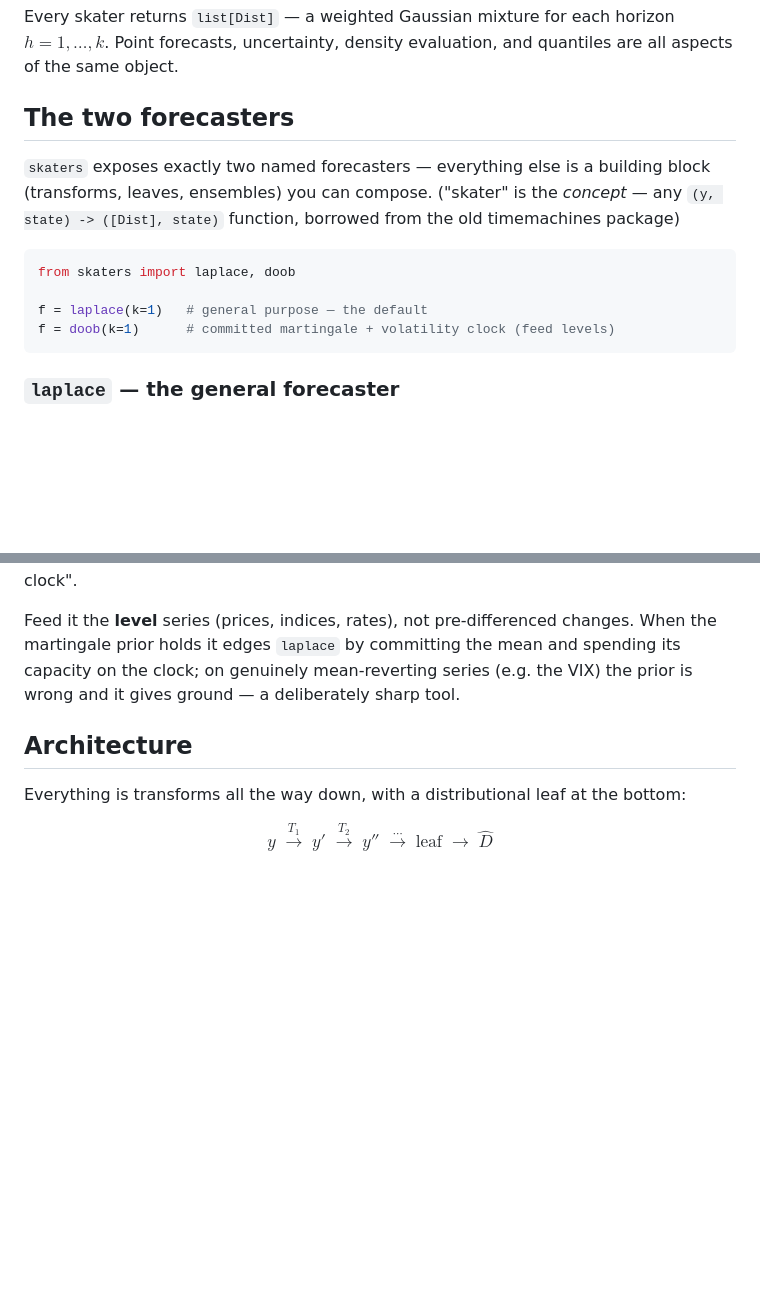
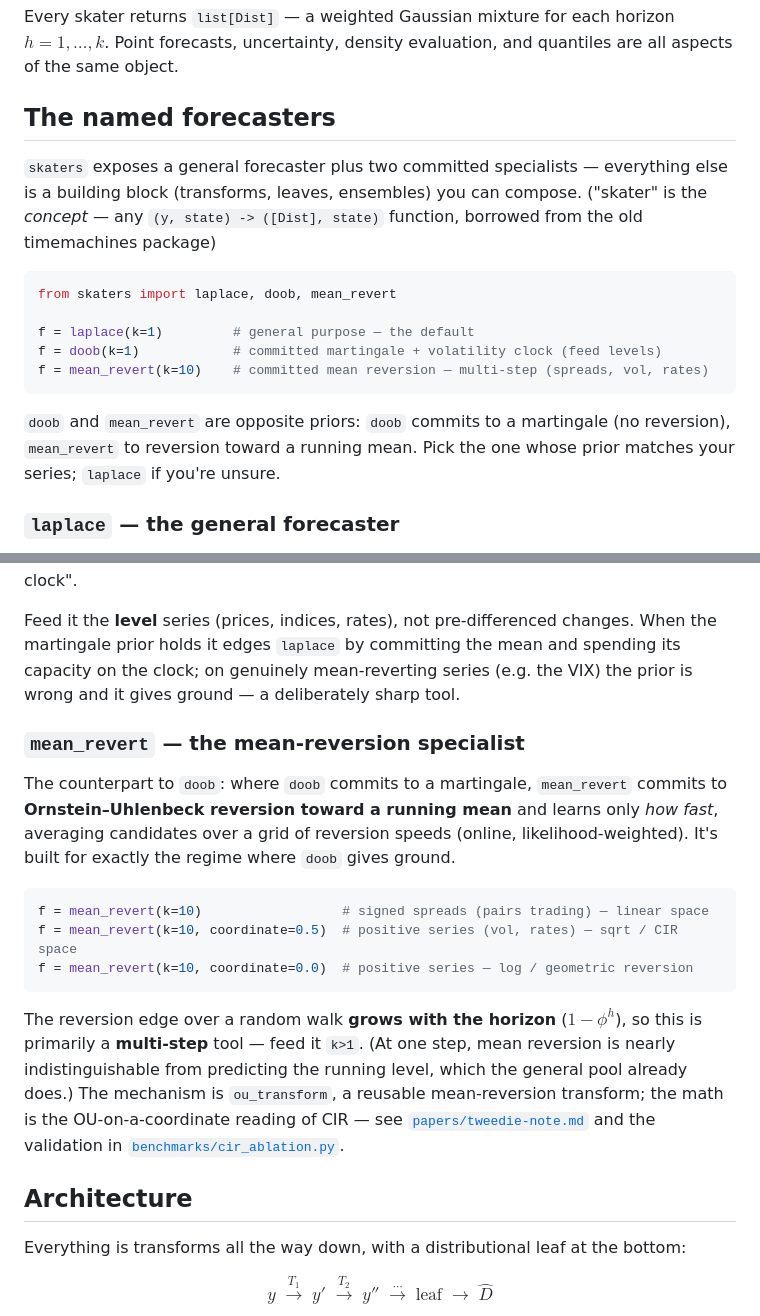
Before and after one commit to microprediction/skaters, a Markdown page: README.md, 2 parts joined by grey strips. Drawn GitHub-style; blank space fills up the shorter version.

Commit message:
README: document mean_revert, the mean-reversion specialist
Co-Authored-By: Claude Opus 4.8 (1M context) <noreply@anthropic.com>

````diff
--- a/README.md
+++ b/README.md
@@ -39,18 +39,24 @@ for y in observations:
 
 Every skater returns `list[Dist]` — a weighted Gaussian mixture for each horizon $h = 1, \ldots, k$. Point forecasts, uncertainty, density evaluation, and quantiles are all aspects of the same object.
 
-## The two forecasters
+## The named forecasters
 
-`skaters` exposes exactly two named forecasters — everything else is a building
-block (transforms, leaves, ensembles) you can compose. ("skater" is the *concept*
-— any `(y, state) -> ([Dist], state)` function, borrowed from the old timemachines package)
+`skaters` exposes a general forecaster plus two committed specialists —
+everything else is a building block (transforms, leaves, ensembles) you can
+compose. ("skater" is the *concept* — any `(y, state) -> ([Dist], state)`
+function, borrowed from the old timemachines package)
 
 ```python
-from skaters import laplace, doob
+from skaters import laplace, doob, mean_revert
 
-f = laplace(k=1)   # general purpose — the default
-f = doob(k=1)      # committed martingale + volatility clock (feed levels)
+f = laplace(k=1)         # general purpose — the default
+f = doob(k=1)            # committed martingale + volatility clock (feed levels)
+f = mean_revert(k=10)    # committed mean reversion — multi-step (spreads, vol, rates)
 ```
+
+`doob` and `mean_revert` are opposite priors: `doob` commits to a martingale (no
+reversion), `mean_revert` to reversion toward a running mean. Pick the one whose
+prior matches your series; `laplace` if you're unsure.
 
 ### `laplace` — the general forecaster
 
@@ -88,6 +94,27 @@ Feed it the **level** series (prices, indices, rates), not pre-differenced
 changes. When the martingale prior holds it edges `laplace` by committing the
 mean and spending its capacity on the clock; on genuinely mean-reverting series
 (e.g. the VIX) the prior is wrong and it gives ground — a deliberately sharp tool.
+
+### `mean_revert` — the mean-reversion specialist
+
+The counterpart to `doob`: where `doob` commits to a martingale, `mean_revert`
+commits to **Ornstein–Uhlenbeck reversion toward a running mean** and learns only
+*how fast*, averaging candidates over a grid of reversion speeds (online,
+likelihood-weighted). It's built for exactly the regime where `doob` gives ground.
+
+```python
+f = mean_revert(k=10)                  # signed spreads (pairs trading) — linear space
+f = mean_revert(k=10, coordinate=0.5)  # positive series (vol, rates) — sqrt / CIR space
+f = mean_revert(k=10, coordinate=0.0)  # positive series — log / geometric reversion
+```
+
+The reversion edge over a random walk **grows with the horizon** ($1-\phi^h$), so
+this is primarily a **multi-step** tool — feed it `k>1`. (At one step, mean
+reversion is nearly indistinguishable from predicting the running level, which the
+general pool already does.) The mechanism is `ou_transform`, a reusable
+mean-reversion transform; the math is the OU-on-a-coordinate reading of CIR — see
+[`papers/tweedie-note.md`](papers/tweedie-note.md) and the validation in
+[`benchmarks/cir_ablation.py`](benchmarks/cir_ablation.py).
 
 ## Architecture
 
````
